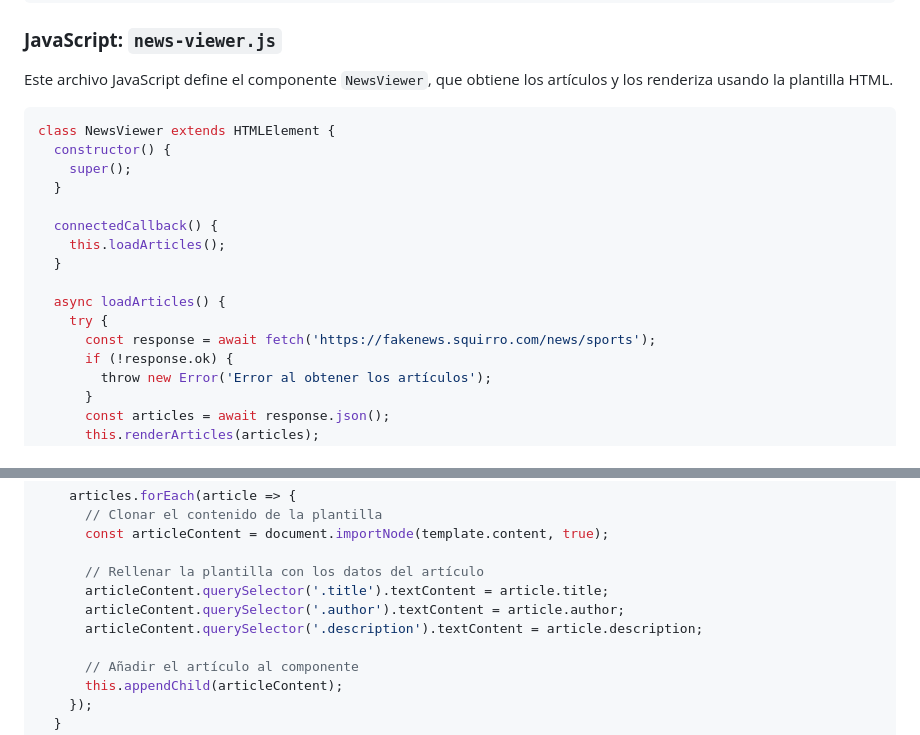
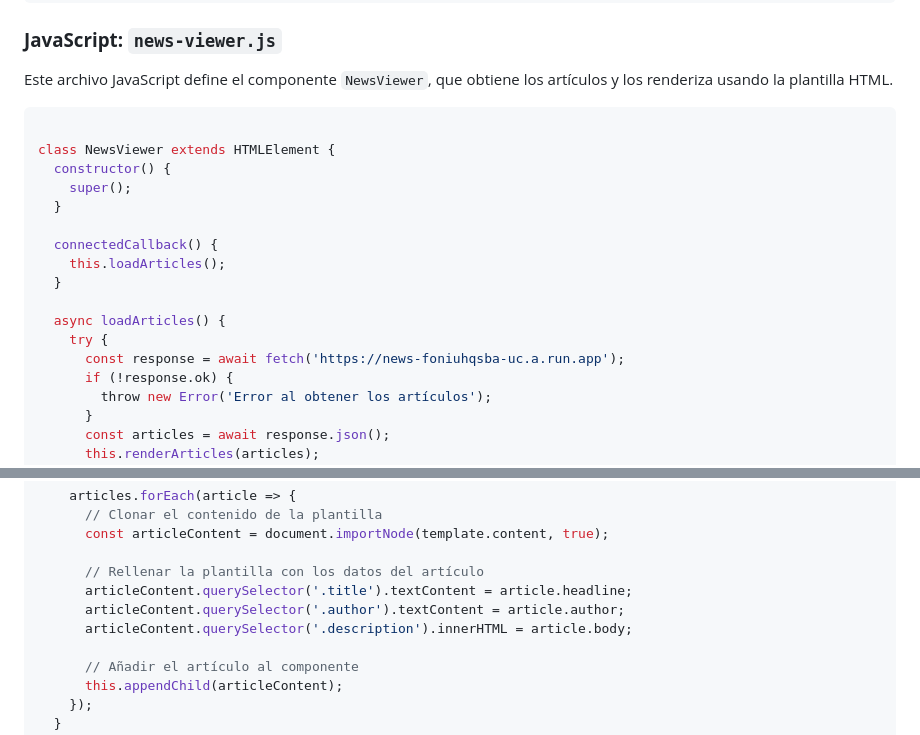
Before and after one commit to robinparadise/desarrollo-interfaces, a Markdown page: 00 - Intro/2.5.2 - Fetch API.md, 2 parts joined by grey strips. Drawn GitHub-style.

````diff
--- a/00 - Intro/2.5.2 - Fetch API.md
+++ b/00 - Intro/2.5.2 - Fetch API.md
@@ -201,6 +201,7 @@ Crear un componente Web `<news-viewer>` que:
 Este archivo JavaScript define el componente `NewsViewer`, que obtiene los artículos y los renderiza usando la plantilla HTML.
 
 ```javascript
+
 class NewsViewer extends HTMLElement {
   constructor() {
     super();
@@ -212,7 +213,7 @@ class NewsViewer extends HTMLElement {
 
   async loadArticles() {
     try {
-      const response = await fetch('https://fakenews.squirro.com/news/sports');
+      const response = await fetch('https://news-foniuhqsba-uc.a.run.app');
       if (!response.ok) {
         throw new Error('Error al obtener los artículos');
       }
@@ -235,9 +236,9 @@ class NewsViewer extends HTMLElement {
       const articleContent = document.importNode(template.content, true);
 
       // Rellenar la plantilla con los datos del artículo
-      articleContent.querySelector('.title').textContent = article.title;
+      articleContent.querySelector('.title').textContent = article.headline;
       articleContent.querySelector('.author').textContent = article.author;
-      articleContent.querySelector('.description').textContent = article.description;
+      articleContent.querySelector('.description').innerHTML = article.body;
 
       // Añadir el artículo al componente
       this.appendChild(articleContent);
````
